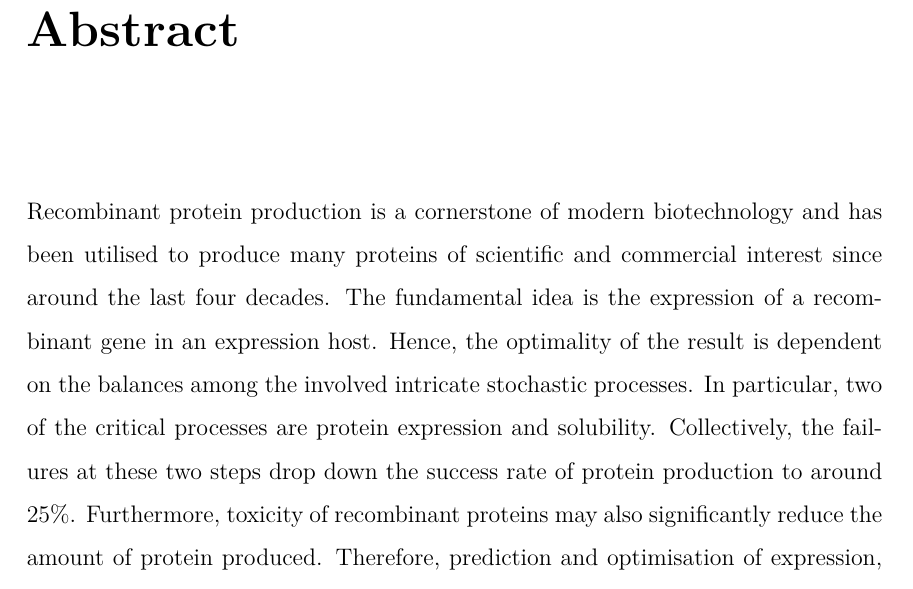
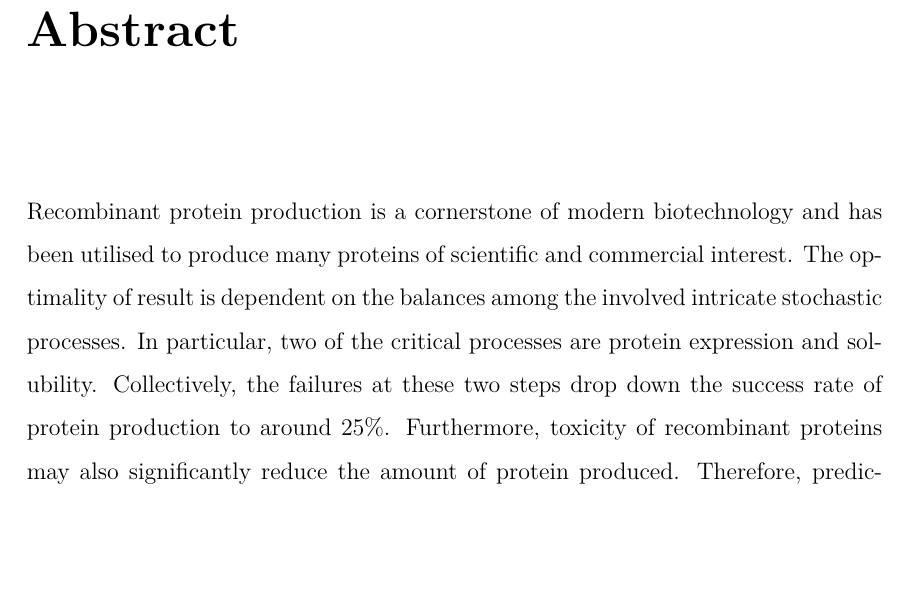
Before and after one commit to bkb3/PhD-thesis, a LaTeX thesis (main.tex, which reads chapters/abstract.tex): part of page 4 of 188, cut so that both start at the same text, the shorter picture padded with empty space. Compiled offline with pdfLaTeX.

Commit message:
txs auto checkin

```diff
--- a/chapters/abstract.tex
+++ b/chapters/abstract.tex
@@ -1,6 +1,6 @@
 \begin{abstract}
 %Here is the abstract for this thesis.
-Recombinant protein production is a cornerstone of modern biotechnology and has been utilised to produce many proteins of scientific and commercial interest since around the last four decades. The fundamental idea is the expression of a recombinant gene in an expression host. Hence, the optimality of the result is dependent on the balances among the involved intricate stochastic processes. In particular, two of the critical processes are protein expression and solubility. Collectively, the failures at these two steps drop down the success rate of protein production to around $25\%$. Furthermore, toxicity of recombinant proteins may also significantly reduce the amount of protein produced. Therefore, prediction and optimisation of expression, solubility and an early detection of these toxic proteins could save resources and assist in better planning of the experiment.
+Recombinant protein production is a cornerstone of modern biotechnology and has been utilised to produce many proteins of scientific and commercial interest. The optimality of result is dependent on the balances among the involved intricate stochastic processes. In particular, two of the critical processes are protein expression and solubility. Collectively, the failures at these two steps drop down the success rate of protein production to around $25\%$. Furthermore, toxicity of recombinant proteins may also significantly reduce the amount of protein produced. Therefore, prediction and optimisation of expression, solubility and an early detection of these toxic proteins could save resources and assist in better planning of the experiment.
 
 In this work, we show that mRNA accessibility, measured through the opening energy, and protein structural flexibility, measured by using the normalised B-factors, can describe protein expression and solubility respectively with a higher accuracy than other features. We also develop a new and more accurate protein solubility predicting metric called the Solubility-Weighted Index (SWI). Using these findings, we develop a gene expression prediction and optimisation tool: Translation Initiation coding region designer (TIsigner), available at \url{https://tisigner.com/tisigner} and protein solubility prediction and optimisation tool: Soluble Domain of Protein Expression (SoDoPE), available at \url{https://tisigner.com/sodope}. We also developed a third tool, Razor \url{https://tisigner.com/razor}, for the detection of toxins. To assist in maximising protein production, we also develop a pipeline for optimising protein expression, solubility and toxin detection by integrating these three tools.
 
```
